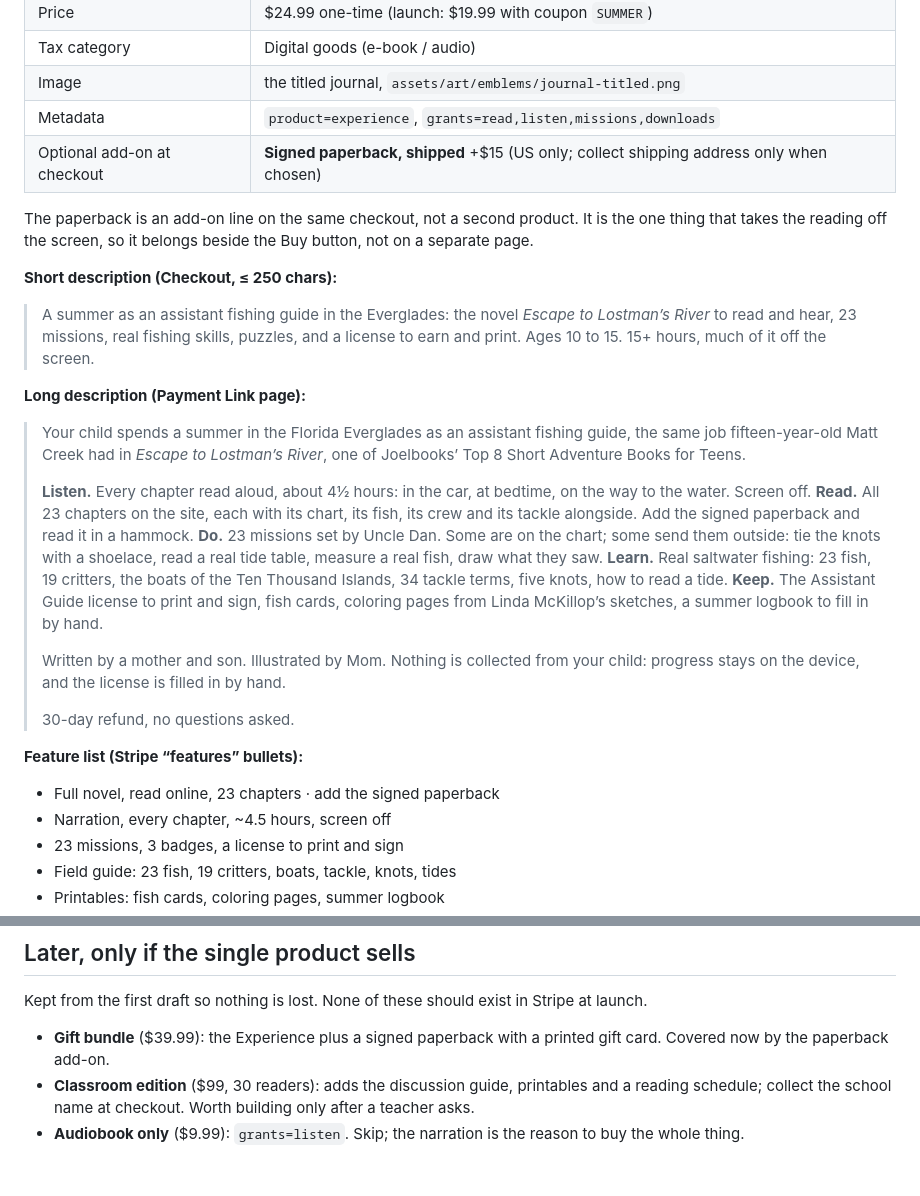
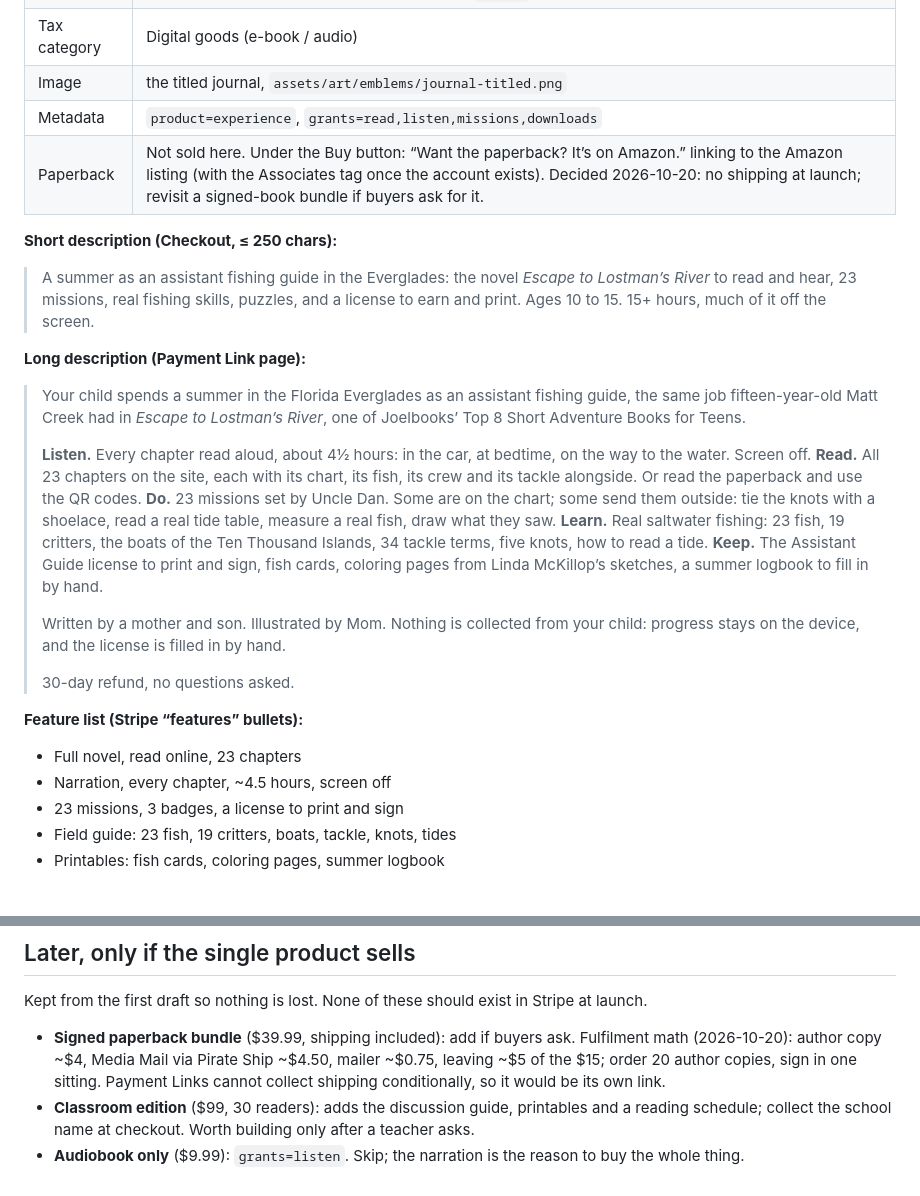
Before and after one commit to mckillopcreative/lostmans-river-companion, a Markdown page: docs/STRIPE-PRODUCTS.md, 2 parts joined by grey strips. Rendered like a GitHub page; blank space fills up the shorter version.

Commit message:
Stripe: single product, no shipping at launch; paperback points to Amazon; bundle parked with fulfilment notes
Co-Authored-By: Claude Fable 5.1 <noreply@anthropic.com>

```diff
--- a/docs/STRIPE-PRODUCTS.md
+++ b/docs/STRIPE-PRODUCTS.md
@@ -21,9 +21,7 @@
 | Tax category | Digital goods (e-book / audio) |
 | Image | the titled journal, `assets/art/emblems/journal-titled.png` |
 | Metadata | `product=experience`, `grants=read,listen,missions,downloads` |
-| Optional add-on at checkout | **Signed paperback, shipped** +$15 (US only; collect shipping address only when chosen) |
-
-The paperback is an add-on line on the same checkout, not a second product. It is the one thing that takes the reading off the screen, so it belongs beside the Buy button, not on a separate page.
+| Paperback | Not sold here. Under the Buy button: “Want the paperback? It’s on Amazon.” linking to the Amazon listing (with the Associates tag once the account exists). Decided 2026-10-20: no shipping at launch; revisit a signed-book bundle if buyers ask for it. |
 
 **Short description (Checkout, ≤ 250 chars):**
 > A summer as an assistant fishing guide in the Everglades: the novel *Escape to Lostman’s River* to read and hear, 23 missions, real fishing skills, puzzles, and a license to earn and print. Ages 10 to 15. 15+ hours, much of it off the screen.
@@ -32,7 +30,7 @@ The paperback is an add-on line on the same checkout, not a second product. It i
 > Your child spends a summer in the Florida Everglades as an assistant fishing guide, the same job fifteen-year-old Matt Creek had in *Escape to Lostman’s River*, one of Joelbooks’ Top 8 Short Adventure Books for Teens.
 >
 > **Listen.** Every chapter read aloud, about 4½ hours: in the car, at bedtime, on the way to the water. Screen off.
-> **Read.** All 23 chapters on the site, each with its chart, its fish, its crew and its tackle alongside. Add the signed paperback and read it in a hammock.
+> **Read.** All 23 chapters on the site, each with its chart, its fish, its crew and its tackle alongside. Or read the paperback and use the QR codes.
 > **Do.** 23 missions set by Uncle Dan. Some are on the chart; some send them outside: tie the knots with a shoelace, read a real tide table, measure a real fish, draw what they saw.
 > **Learn.** Real saltwater fishing: 23 fish, 19 critters, the boats of the Ten Thousand Islands, 34 tackle terms, five knots, how to read a tide.
 > **Keep.** The Assistant Guide license to print and sign, fish cards, coloring pages from Linda McKillop’s sketches, a summer logbook to fill in by hand.
@@ -42,7 +40,7 @@ The paperback is an add-on line on the same checkout, not a second product. It i
 > 30-day refund, no questions asked.
 
 **Feature list (Stripe “features” bullets):**
-- Full novel, read online, 23 chapters · add the signed paperback
+- Full novel, read online, 23 chapters
 - Narration, every chapter, ~4.5 hours, screen off
 - 23 missions, 3 badges, a license to print and sign
 - Field guide: 23 fish, 19 critters, boats, tackle, knots, tides
@@ -75,6 +73,6 @@ When the Cloudflare gate ships, the Stripe webhook (`checkout.session.completed`
 
 Kept from the first draft so nothing is lost. None of these should exist in Stripe at launch.
 
-- **Gift bundle** ($39.99): the Experience plus a signed paperback with a printed gift card. Covered now by the paperback add-on.
+- **Signed paperback bundle** ($39.99, shipping included): add if buyers ask. Fulfilment math (2026-10-20): author copy ~$4, Media Mail via Pirate Ship ~$4.50, mailer ~$0.75, leaving ~$5 of the $15; order 20 author copies, sign in one sitting. Payment Links cannot collect shipping conditionally, so it would be its own link.
 - **Classroom edition** ($99, 30 readers): adds the discussion guide, printables and a reading schedule; collect the school name at checkout. Worth building only after a teacher asks.
 - **Audiobook only** ($9.99): `grants=listen`. Skip; the narration is the reason to buy the whole thing.
```
